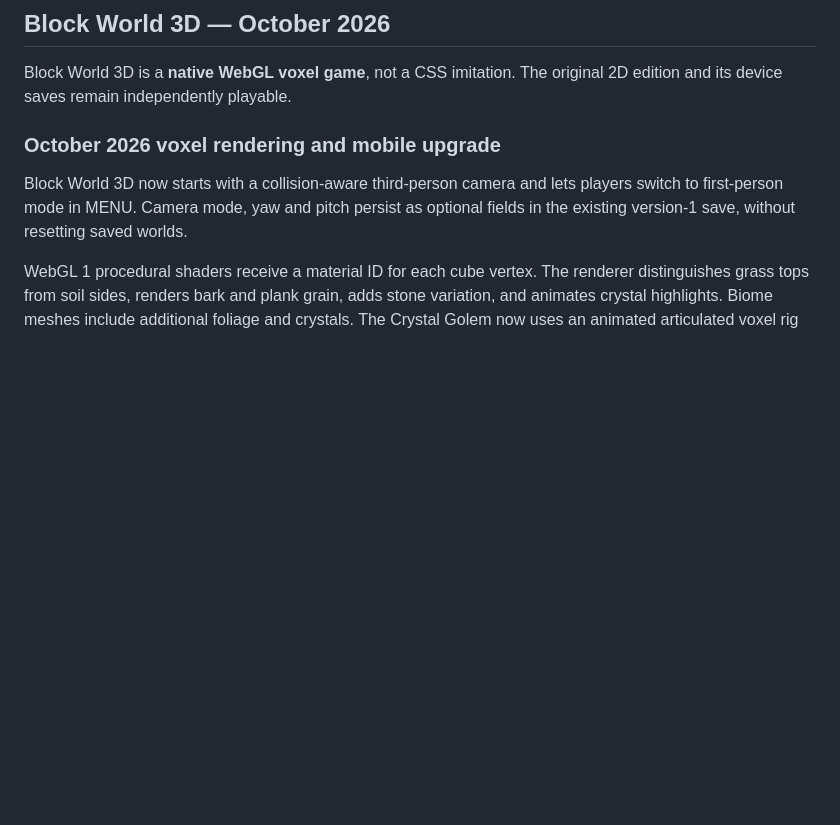
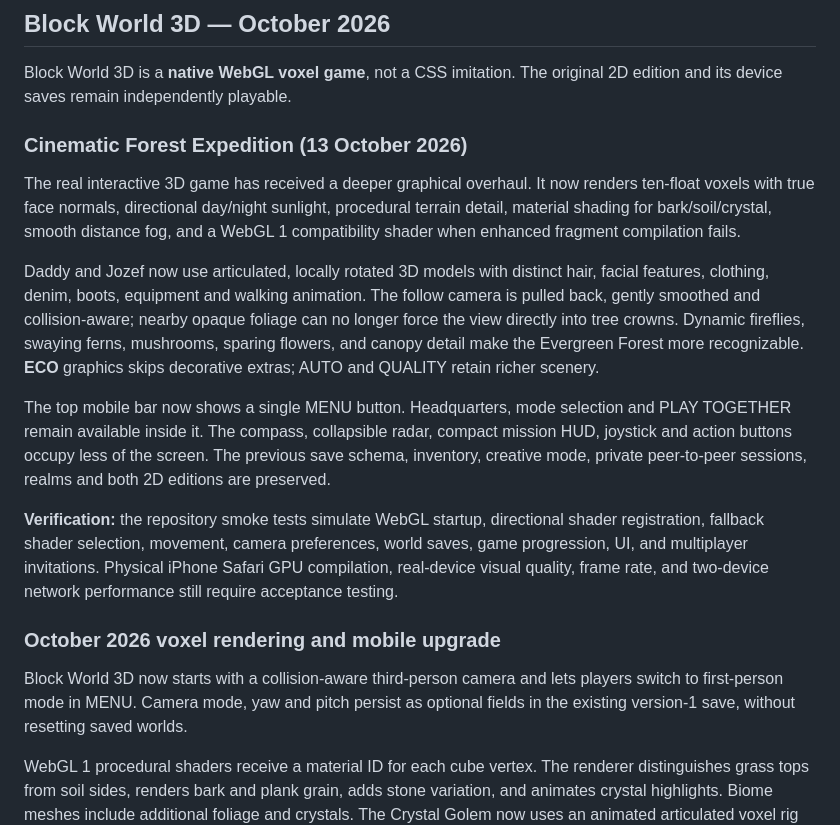
Before and after one commit to harbourviewcompany-create/jozefs-world, a Markdown page: README.md, the part around the change. Rendered like a GitHub page; blank space fills up the shorter version.

Commit message:
docs(block-3d): document normal-lit forest visual redesign, save safety and real-device limits

```diff
--- a/README.md
+++ b/README.md
@@ -10,6 +10,16 @@ An interactive family game universe with a spatial 3D headquarters and a shared
 ## Block World 3D — October 2026
 
 Block World 3D is a **native WebGL voxel game**, not a CSS imitation. The original 2D edition and its device saves remain independently playable.
+
+### Cinematic Forest Expedition (13 October 2026)
+
+The real interactive 3D game has received a deeper graphical overhaul. It now renders ten-float voxels with true face normals, directional day/night sunlight, procedural terrain detail, material shading for bark/soil/crystal, smooth distance fog, and a WebGL 1 compatibility shader when enhanced fragment compilation fails.
+
+Daddy and Jozef now use articulated, locally rotated 3D models with distinct hair, facial features, clothing, denim, boots, equipment and walking animation. The follow camera is pulled back, gently smoothed and collision-aware; nearby opaque foliage can no longer force the view directly into tree crowns. Dynamic fireflies, swaying ferns, mushrooms, sparing flowers, and canopy detail make the Evergreen Forest more recognizable. **ECO** graphics skips decorative extras; AUTO and QUALITY retain richer scenery.
+
+The top mobile bar now shows a single MENU button. Headquarters, mode selection and PLAY TOGETHER remain available inside it. The compass, collapsible radar, compact mission HUD, joystick and action buttons occupy less of the screen. The previous save schema, inventory, creative mode, private peer-to-peer sessions, realms and both 2D editions are preserved.
+
+**Verification:** the repository smoke tests simulate WebGL startup, directional shader registration, fallback shader selection, movement, camera preferences, world saves, game progression, UI, and multiplayer invitations. Physical iPhone Safari GPU compilation, real-device visual quality, frame rate, and two-device network performance still require acceptance testing.
 
 ### October 2026 voxel rendering and mobile upgrade
 
```
